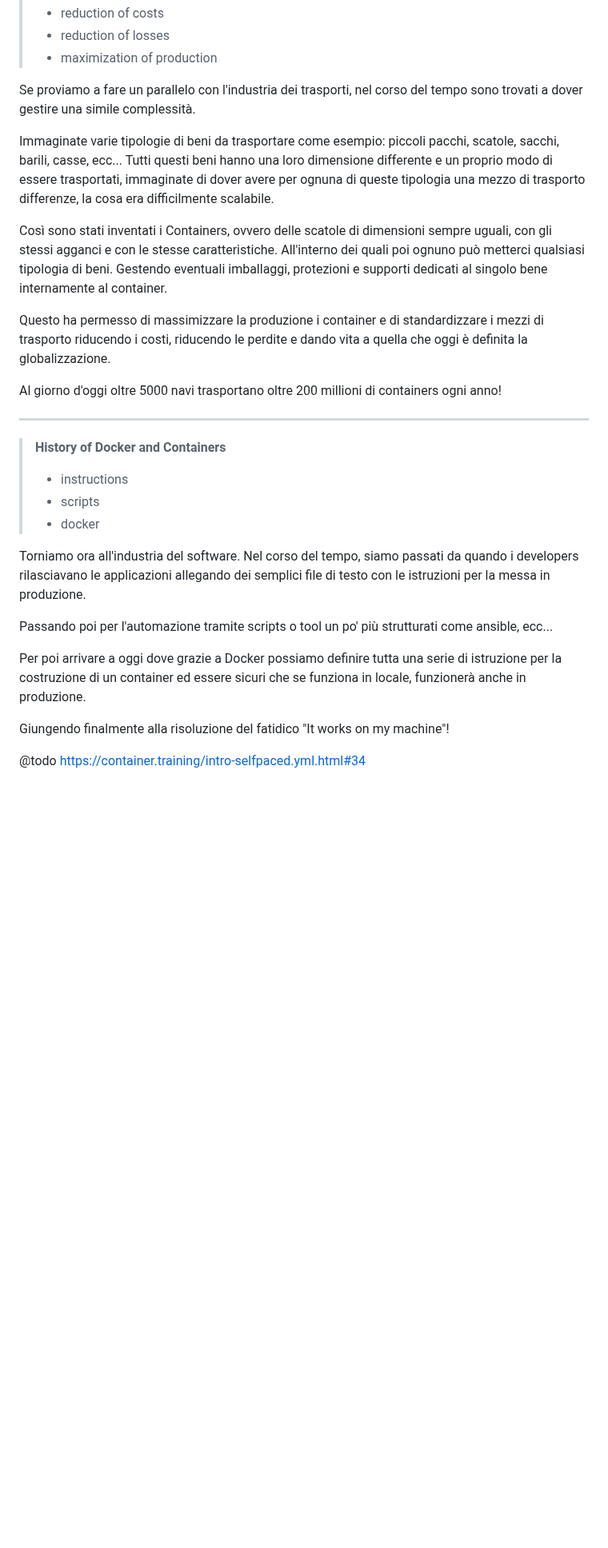
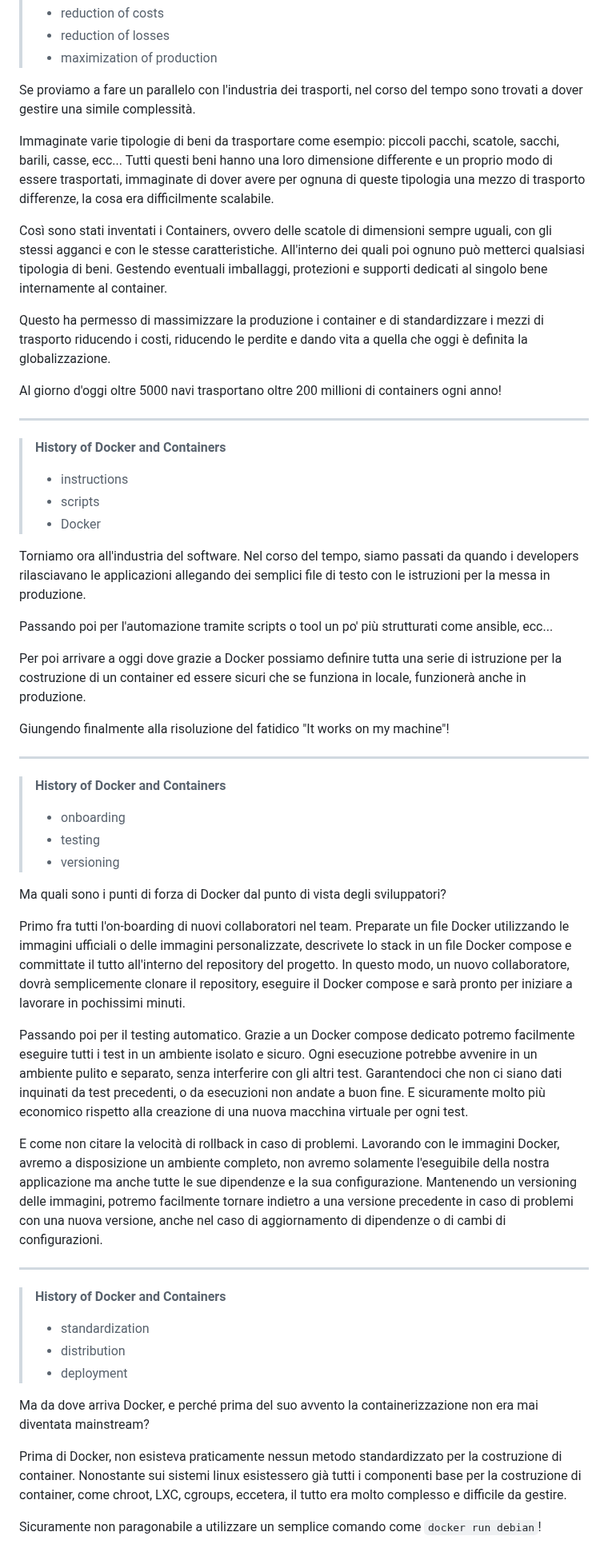
Before and after one commit to Zavy86/docker-course, a Markdown page: chapters/01-docker-history/README.md, the part around one of its changes. Shown at 80% size. GitHub-like rendering; blank space fills up the shorter version.

Commit message:
content(readme): improve clarity and formatting in Docker section

```diff
--- a/chapters/01-docker-history/README.md
+++ b/chapters/01-docker-history/README.md
@@ -77,15 +77,15 @@ Tutte queste opzioni non fanno altro che creare una matrice infernale dalla qual
 > - reduction of losses
 > - maximization of production
 
-Se proviamo a fare un parallelo con l'industria dei trasporti, nel corso del tempo sono trovati a dover gestire una simile
-complessità.
+Se proviamo a fare un parallelo con l'industria dei trasporti, nel corso del tempo sono trovati a dover gestire una
+simile complessità.
 
 Immaginate varie tipologie di beni da trasportare come esempio: piccoli pacchi, scatole, sacchi, barili, casse, ecc...
-Tutti questi beni hanno una loro dimensione differente e un proprio modo di essere trasportati, immaginate di dover avere
-per ognuna di queste tipologia una mezzo di trasporto differenze, la cosa era difficilmente scalabile.
+Tutti questi beni hanno una loro dimensione differente e un proprio modo di essere trasportati, immaginate di dover
+avere per ognuna di queste tipologia una mezzo di trasporto differenze, la cosa era difficilmente scalabile.
 
-Così sono stati inventati i Containers, ovvero delle scatole di dimensioni sempre uguali, con gli stessi agganci e con le
-stesse caratteristiche. All'interno dei quali poi ognuno può metterci qualsiasi tipologia di beni. Gestendo eventuali
+Così sono stati inventati i Containers, ovvero delle scatole di dimensioni sempre uguali, con gli stessi agganci e con
+le stesse caratteristiche. All'interno dei quali poi ognuno può metterci qualsiasi tipologia di beni. Gestendo eventuali
 imballaggi, protezioni e supporti dedicati al singolo bene internamente al container.
 
 Questo ha permesso di massimizzare la produzione i container e di standardizzare i mezzi di trasporto riducendo i costi,
@@ -99,16 +99,59 @@ Al giorno d'oggi oltre 5000 navi trasportano oltre 200 millioni di containers og
 >
 > - instructions
 > - scripts
-> - docker
+> - Docker
 
-Torniamo ora all'industria del software. Nel corso del tempo, siamo passati da quando i developers rilasciavano le applicazioni
-allegando dei semplici file di testo con le istruzioni per la messa in produzione.
+Torniamo ora all'industria del software. Nel corso del tempo, siamo passati da quando i developers rilasciavano le
+applicazioni allegando dei semplici file di testo con le istruzioni per la messa in produzione.
 
 Passando poi per l'automazione tramite scripts o tool un po' più strutturati come ansible, ecc...
 
-Per poi arrivare a oggi dove grazie a Docker possiamo definire tutta una serie di istruzione per la costruzione di un container
-ed essere sicuri che se funziona in locale, funzionerà anche in produzione.
+Per poi arrivare a oggi dove grazie a Docker possiamo definire tutta una serie di istruzione per la costruzione di un
+container ed essere sicuri che se funziona in locale, funzionerà anche in produzione.
 
 Giungendo finalmente alla risoluzione del fatidico "It works on my machine"!
 
-@todo https://container.training/intro-selfpaced.yml.html#34
+***
+
+> __History of Docker and Containers__
+>
+> - onboarding
+> - testing
+> - versioning
+
+Ma quali sono i punti di forza di Docker dal punto di vista degli sviluppatori?
+
+Primo fra tutti l'on-boarding di nuovi collaboratori nel team.
+Preparate un file Docker utilizzando le immagini ufficiali o delle immagini personalizzate, descrivete lo stack in un
+file Docker compose e committate il tutto all'interno del repository del progetto.
+In questo modo, un nuovo collaboratore, dovrà semplicemente clonare il repository, eseguire il Docker compose e sarà
+pronto per iniziare a lavorare in pochissimi minuti.
+
+Passando poi per il testing automatico.
+Grazie a un Docker compose dedicato potremo facilmente eseguire tutti i test in un ambiente isolato e sicuro.
+Ogni esecuzione potrebbe avvenire in un ambiente pulito e separato, senza interferire con gli altri test.
+Garantendoci che non ci siano dati inquinati da test precedenti, o da esecuzioni non andate a buon fine.
+E sicuramente molto più economico rispetto alla creazione di una nuova macchina virtuale per ogni test.
+
+E come non citare la velocità di rollback in caso di problemi.
+Lavorando con le immagini Docker, avremo a disposizione un ambiente completo, non avremo solamente l'eseguibile della
+nostra applicazione ma anche tutte le sue dipendenze e la sua configurazione.
+Mantenendo un versioning delle immagini, potremo facilmente tornare indietro a una versione precedente in caso di
+problemi con una nuova versione, anche nel caso di aggiornamento di dipendenze o di cambi di configurazioni.
+
+***
+
+> __History of Docker and Containers__
+>
+> - standardization
+> - distribution
+> - deployment
+
+Ma da dove arriva Docker, e perché prima del suo avvento la containerizzazione non era mai diventata mainstream?
+
+Prima di Docker, non esisteva praticamente nessun metodo standardizzato per la costruzione di container.
+Nonostante sui sistemi linux esistessero già tutti i componenti base per la costruzione di container, come chroot, LXC,
+cgroups, eccetera, il tutto era molto complesso e difficile da gestire.
+
+Sicuramente non paragonabile a utilizzare un semplice comando come `docker run debian`!
+
```
Also changed, not shown: other parts of chapters/01-docker-history/README.md (+45 -3 lines).
